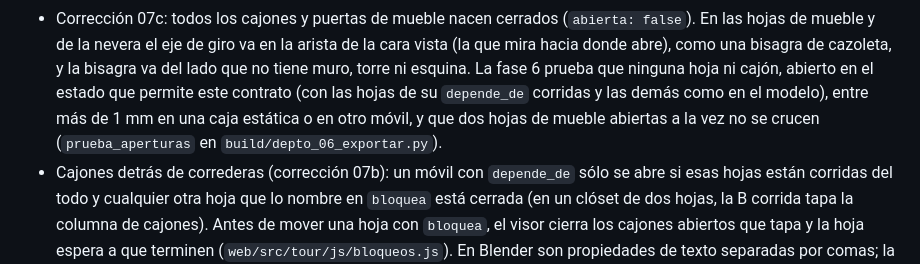
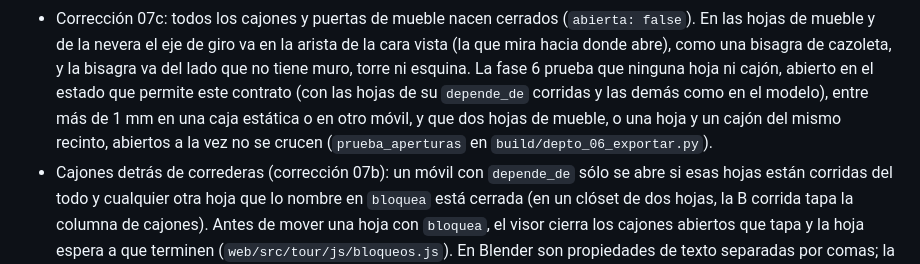
Before and after one commit to romainhr/ProjectBlenderhouse, a Markdown page: docs/contrato-interaccion.md, the part around the change. Rendered like a GitHub page.

Commit message:
Contrato: la prueba de aperturas también cubre hoja y cajón abiertos a la vez
Co-Authored-By: Claude Opus 5.5 <noreply@anthropic.com>

```diff
--- a/docs/contrato-interaccion.md
+++ b/docs/contrato-interaccion.md
@@ -27,8 +27,8 @@ Reglas del modelo:
   la nevera el eje de giro va en la arista de la cara vista (la que mira hacia donde abre), como una bisagra de
   cazoleta, y la bisagra va del lado que no tiene muro, torre ni esquina. La fase 6 prueba que ninguna hoja ni cajón,
   abierto en el estado que permite este contrato (con las hojas de su `depende_de` corridas y las demás como en el
-  modelo), entre más de 1 mm en una caja estática o en otro móvil, y que dos hojas de mueble abiertas a la vez no se
-  crucen (`prueba_aperturas` en `build/depto_06_exportar.py`).
+  modelo), entre más de 1 mm en una caja estática o en otro móvil, y que dos hojas de mueble, o una hoja y un cajón del
+  mismo recinto, abiertos a la vez no se crucen (`prueba_aperturas` en `build/depto_06_exportar.py`).
 - Cajones detrás de correderas (corrección 07b): un móvil con `depende_de` sólo se abre si esas hojas están corridas
   del todo y cualquier otra hoja que lo nombre en `bloquea` está cerrada (en un clóset de dos hojas, la B corrida tapa
   la columna de cajones). Antes de mover una hoja con `bloquea`, el visor cierra los cajones abiertos que tapa y la
```
